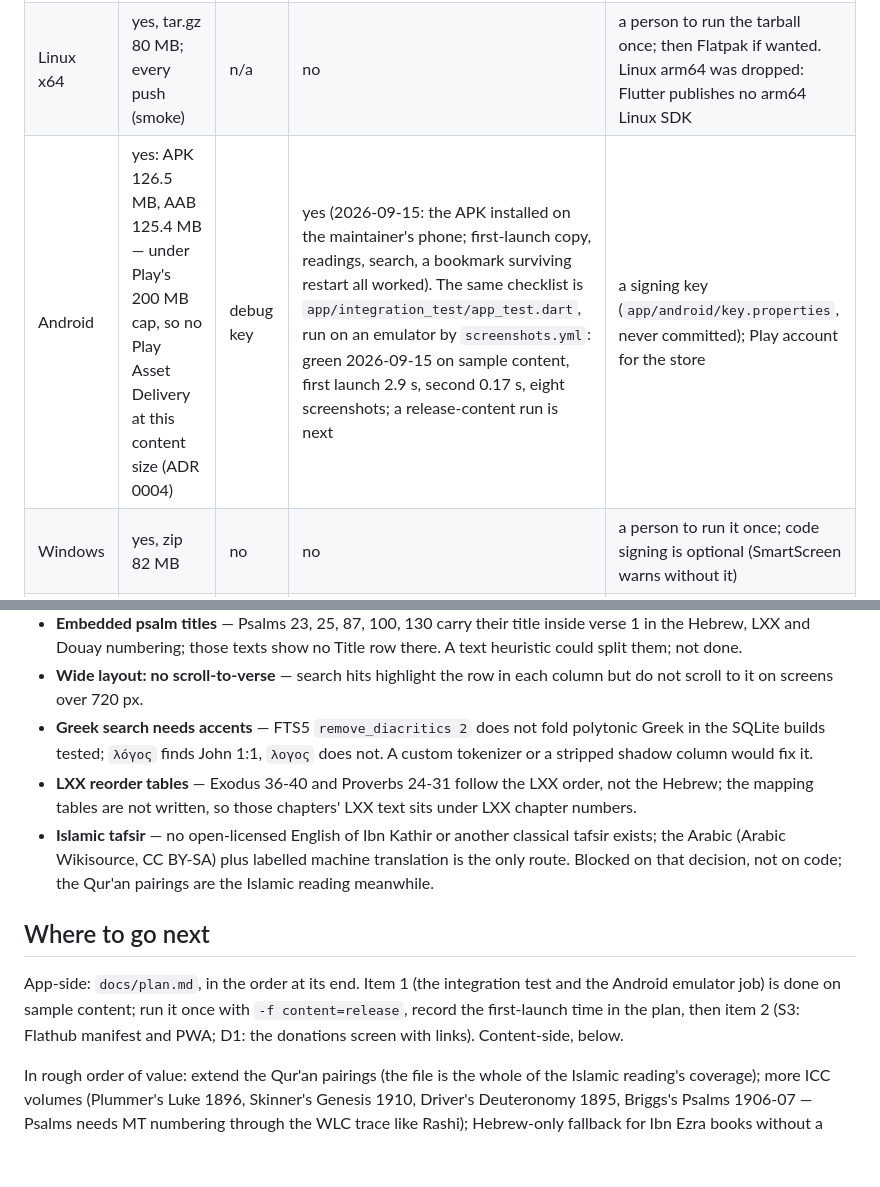
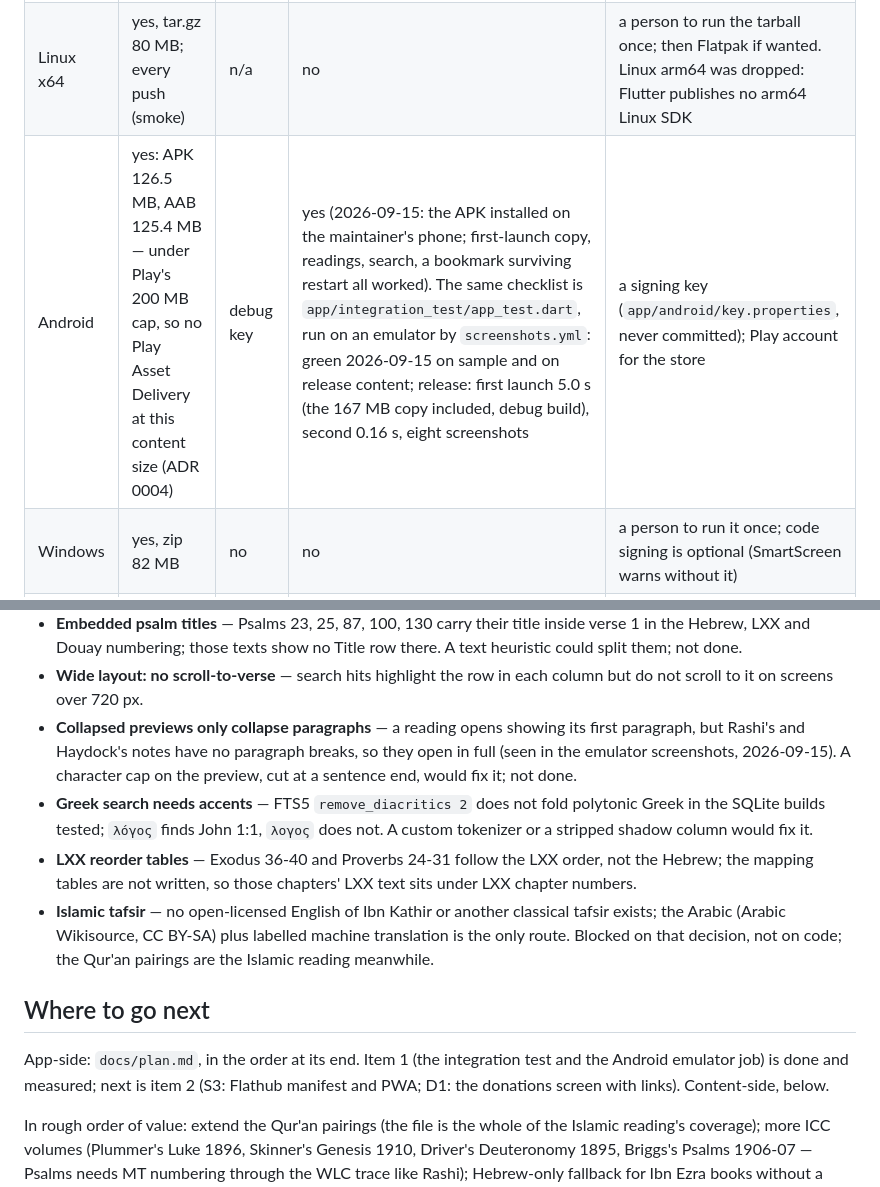
Before and after one commit to Joey-Fuentes/sevenreadings, a Markdown page: AGENTS.md, 2 parts joined by grey strips. GitHub-like rendering; blank space fills up the shorter version.

Commit message:
Plan: release-content numbers from the emulator; preview gap recorded

```diff
--- a/AGENTS.md
+++ b/AGENTS.md
@@ -257,7 +257,7 @@ weekly cron had never fired). Results and state:
 |--------|--------------------|--------|-----------------|-------|
 | Web | yes; every push (smoke) and Pages deploy | n/a | yes, daily, on Pages | — |
 | Linux x64 | yes, tar.gz 80 MB; every push (smoke) | n/a | no | a person to run the tarball once; then Flatpak if wanted. Linux arm64 was dropped: Flutter publishes no arm64 Linux SDK |
-| Android | yes: APK 126.5 MB, AAB 125.4 MB — under Play's 200 MB cap, so no Play Asset Delivery at this content size (ADR 0004) | debug key | yes (2026-09-15: the APK installed on the maintainer's phone; first-launch copy, readings, search, a bookmark surviving restart all worked). The same checklist is `app/integration_test/app_test.dart`, run on an emulator by `screenshots.yml`: green 2026-09-15 on sample content, first launch 2.9 s, second 0.17 s, eight screenshots; a release-content run is next | a signing key (`app/android/key.properties`, never committed); Play account for the store |
+| Android | yes: APK 126.5 MB, AAB 125.4 MB — under Play's 200 MB cap, so no Play Asset Delivery at this content size (ADR 0004) | debug key | yes (2026-09-15: the APK installed on the maintainer's phone; first-launch copy, readings, search, a bookmark surviving restart all worked). The same checklist is `app/integration_test/app_test.dart`, run on an emulator by `screenshots.yml`: green 2026-09-15 on sample and on release content; release: first launch 5.0 s (the 167 MB copy included, debug build), second 0.16 s, eight screenshots | a signing key (`app/android/key.properties`, never committed); Play account for the store |
 | Windows | yes, zip 82 MB | no | no | a person to run it once; code signing is optional (SmartScreen warns without it) |
 | macOS | yes, .app 214.6 MB, zip 89 MB | no | no | Developer ID certificate and notarization in the workflow (the comment in build.yml marks the spot); a person to run it once |
 | iOS | yes, `--no-codesign` .app 185.7 MB | no | no | Apple developer account, provisioning, App Store or TestFlight; cannot be installed as built |
@@ -312,6 +312,11 @@ None is hidden in a log; this list is the place to look.
   no Title row there. A text heuristic could split them; not done.
 - **Wide layout: no scroll-to-verse** — search hits highlight the row in
   each column but do not scroll to it on screens over 720 px.
+- **Collapsed previews only collapse paragraphs** — a reading opens
+  showing its first paragraph, but Rashi's and Haydock's notes have no
+  paragraph breaks, so they open in full (seen in the emulator screenshots,
+  2026-09-15). A character cap on the preview, cut at a sentence end,
+  would fix it; not done.
 - **Greek search needs accents** — FTS5 `remove_diacritics 2` does not fold
   polytonic Greek in the SQLite builds tested; `λόγος` finds John 1:1,
   `λογος` does not. A custom tokenizer or a stripped shadow column would fix
@@ -327,9 +332,8 @@ None is hidden in a log; this list is the place to look.
 ## Where to go next
 
 App-side: `docs/plan.md`, in the order at its end. Item 1 (the integration
-test and the Android emulator job) is done on sample content; run it once
-with `-f content=release`, record the first-launch time in the plan, then
-item 2 (S3: Flathub manifest and PWA; D1: the donations screen with links).
+test and the Android emulator job) is done and measured; next is item 2
+(S3: Flathub manifest and PWA; D1: the donations screen with links).
 Content-side, below.
 
 In rough order of value: extend the Qur'an pairings (the file is the whole
```
Also changed, not shown: docs/plan.md (+8 -6 lines).
